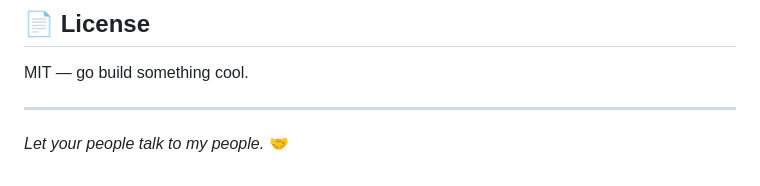
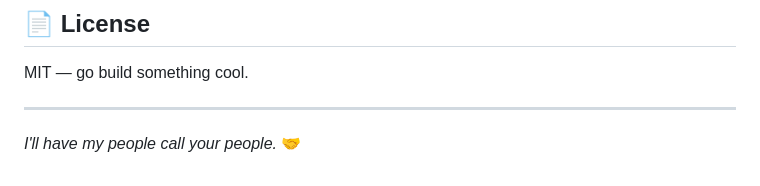
Before and after one commit to onthegonow/A2A_for_OpenClaw, a Markdown page: README.md, the part around the change. Rendered like a GitHub page.

Commit message:
Update closing line in README

```diff
--- a/README.md
+++ b/README.md
@@ -304,4 +304,4 @@ MIT — go build something cool.
 
 ---
 
-*Let your people talk to my people.* 🤝
+*I'll have my people call your people.* 🤝
```
